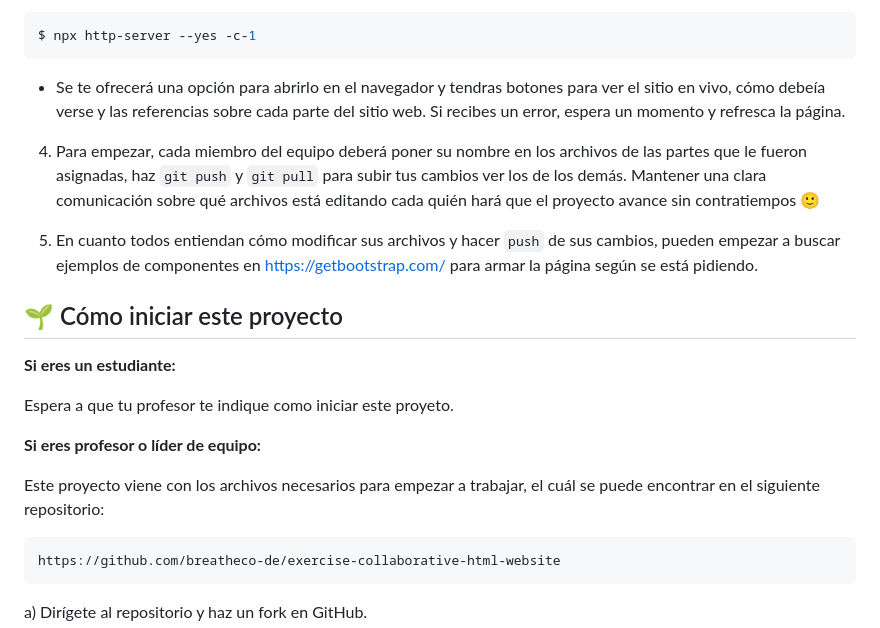
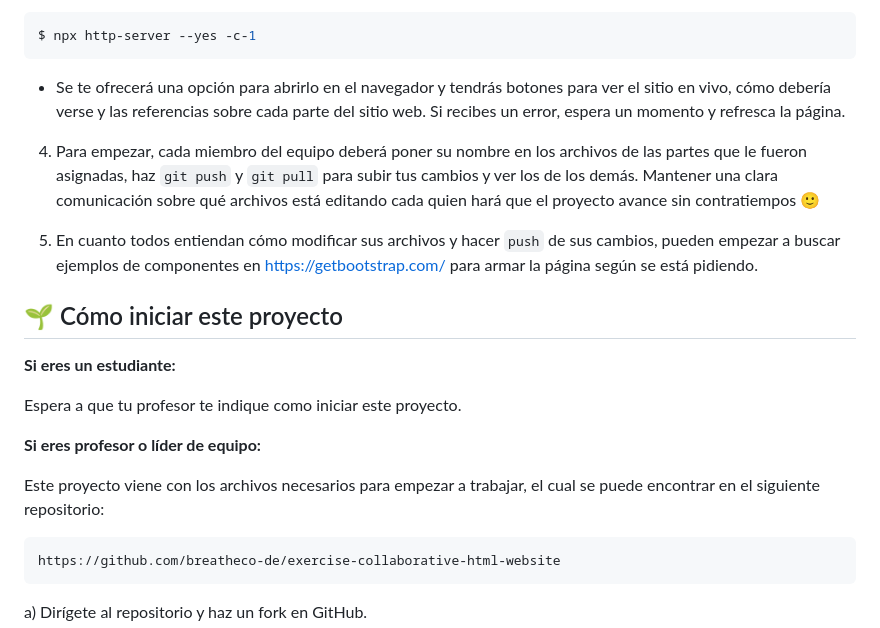
Before and after one commit to breatheco-de/exercise-collaborative-html-website, a Markdown page: README.es.md, the part around the change. GitHub-like rendering.

````diff
--- a/README.es.md
+++ b/README.es.md
@@ -19,9 +19,9 @@ Cada alumno trabajará en un archivo diferente para cada parte diferente del sit
 $ npx http-server --yes -c-1
 ```
 
-+ Se te ofrecerá una opción para abrirlo en el navegador y tendras botones para ver el sitio en vivo, cómo debeía verse y las referencias sobre cada parte del sitio web. Si recibes un error, espera un momento y refresca la página.
++ Se te ofrecerá una opción para abrirlo en el navegador y tendrás botones para ver el sitio en vivo, cómo debería verse y las referencias sobre cada parte del sitio web. Si recibes un error, espera un momento y refresca la página.
 
-4. Para empezar, cada miembro del equipo deberá poner su nombre en los archivos de las partes que le fueron asignadas, haz `git push` y `git pull` para subir tus cambios ver los de los demás. Mantener una clara comunicación sobre qué archivos está editando cada quién hará que el proyecto avance sin contratiempos 🙂
+4. Para empezar, cada miembro del equipo deberá poner su nombre en los archivos de las partes que le fueron asignadas, haz `git push` y `git pull` para subir tus cambios y ver los de los demás. Mantener una clara comunicación sobre qué archivos está editando cada quien hará que el proyecto avance sin contratiempos 🙂
 
 5. En cuanto todos entiendan cómo modificar sus archivos y hacer `push` de sus cambios, pueden empezar a buscar ejemplos de componentes en https://getbootstrap.com/ para armar la página según se está pidiendo.
 
@@ -29,11 +29,11 @@ $ npx http-server --yes -c-1
 
 **Si eres un estudiante:**
 
-Espera a que tu profesor te indique como iniciar este proyeto.
+Espera a que tu profesor te indique como iniciar este proyecto.
 
 **Si eres profesor o líder de equipo:**
 
-Este proyecto viene con los archivos necesarios para empezar a trabajar, el cuál se puede encontrar en el siguiente repositorio:
+Este proyecto viene con los archivos necesarios para empezar a trabajar, el cual se puede encontrar en el siguiente repositorio:
 
 ```text
 https://github.com/breatheco-de/exercise-collaborative-html-website
````
